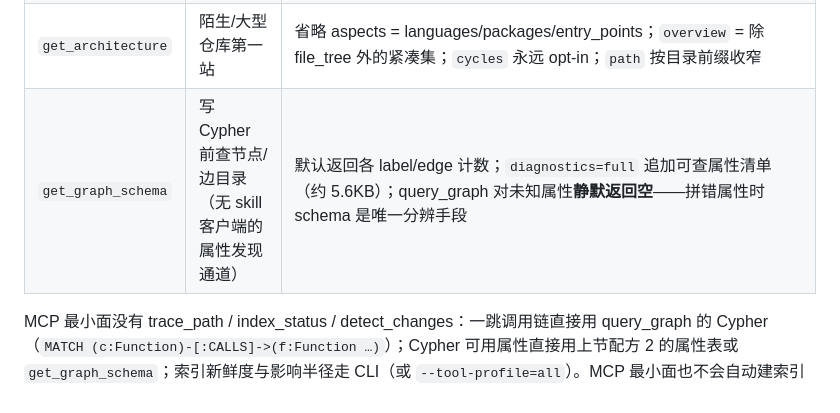
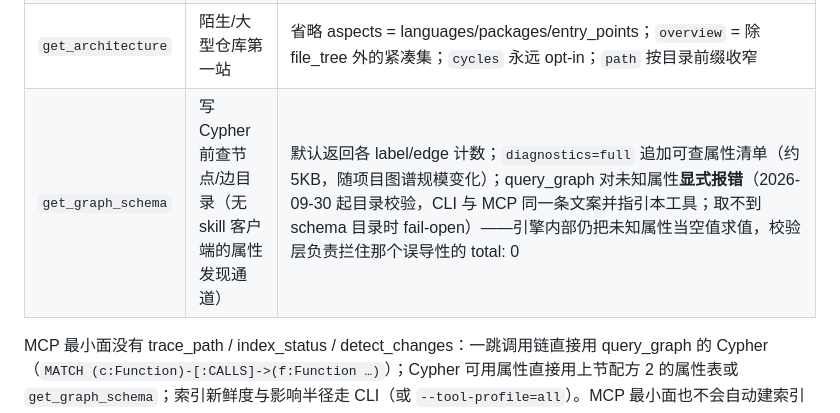
Before and after one commit to daidaiJ/my-skills, a Markdown page: dev-tools/cbm/SKILL.md, the part around the change. Drawn GitHub-style.

Commit message:
cbm: 同步真源的文档修正（未知属性由静默空改为显式报错）
真源 D:\CODE\ai\codebase-memory-mcp\skills\cbm\SKILL.md 已修正（该仓库提交
e7b19113，同时修掉了它 README 里的同一处旧说法）。本仓库 dev-tools/cbm 与两份
安装副本按真源重新镜像，四处内容一致（8,363 B，md5 493310f4）。

修正内容：get_graph_schema 那一行原写「query_graph 对未知属性静默返回空——拼错
属性时 schema 是唯一分辨手段」，与同一张表里 query_graph 行的「属性拼错会显式
报错」自相矛盾。按 0.11.0-fork.4 二进制实测（CLI 与 MCP 两条路径同一条文案）：

  unknown property "f.bogus on :Function" — the engine would evaluate it as an
  empty value and return a misleading total: 0. Discover queryable properties
  with get_graph_schema(project, diagnostics="full").

措辞改为与实测一致，并补上「取不到 schema 目录时校验 fail-open」这一边界；
diagnostics=full 的体积标注由「约 5.6KB」改为「约 5KB，随项目图谱规模变化」
（自索引实测 5.1KB、websearch-mcpserver 4.2KB）。

```diff
--- a/dev-tools/cbm/SKILL.md
+++ b/dev-tools/cbm/SKILL.md
@@ -75,7 +75,7 @@ MCP `tools/list` 的 description 有意只保留触发语与判读契约（瘦
 | `search_graph` | 定位定义/调用方、按名称模式扫符号面 | `query`（BM25 关键词）与 `semantic_query`（嵌入相似）互斥；行带 qn/file/lines，degree 列只统计 CALLS/USAGE/CALL_REFERENCE/INHERITS/IMPLEMENTS 五族边 |
 | `query_graph` | 多跳/聚合/复杂度排行/跨服务分析（配方见上节） | 总数是精确值或下界并带截断标记；**用 `next_cursor` 续读**（保持 query/project/graph 不变，format/max_rows 可变）；`graph=missed` 是覆盖盲区文件树，缺席≠完备；属性拼错会显式报错（2026-09-30 起目录校验），报错指引 `get_graph_schema` |
 | `get_architecture` | 陌生/大型仓库第一站 | 省略 aspects = languages/packages/entry_points；`overview` = 除 file_tree 外的紧凑集；`cycles` 永远 opt-in；`path` 按目录前缀收窄 |
-| `get_graph_schema` | 写 Cypher 前查节点/边目录（无 skill 客户端的属性发现通道） | 默认返回各 label/edge 计数；`diagnostics=full` 追加可查属性清单（约 5.6KB）；query_graph 对未知属性**静默返回空**——拼错属性时 schema 是唯一分辨手段 |
+| `get_graph_schema` | 写 Cypher 前查节点/边目录（无 skill 客户端的属性发现通道） | 默认返回各 label/edge 计数；`diagnostics=full` 追加可查属性清单（约 5KB，随项目图谱规模变化）；query_graph 对未知属性**显式报错**（2026-09-30 起目录校验，CLI 与 MCP 同一条文案并指引本工具；取不到 schema 目录时 fail-open）——引擎内部仍把未知属性当空值求值，校验层负责拦住那个误导性的 total: 0 |
 
 MCP 最小面没有 trace_path / index_status / detect_changes：一跳调用链直接用 query_graph 的 Cypher（`MATCH (c:Function)-[:CALLS]->(f:Function …)`）；Cypher 可用属性直接用上节配方 2 的属性表或 `get_graph_schema`；索引新鲜度与影响半径走 CLI（或 `--tool-profile=all`）。MCP 最小面也不会自动建索引（auto-index 仅 ALL profile 生效），受限客户端场景先用 CLI 建索引。
 
```
